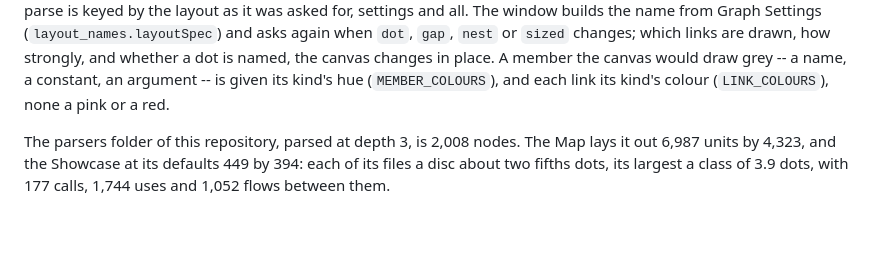
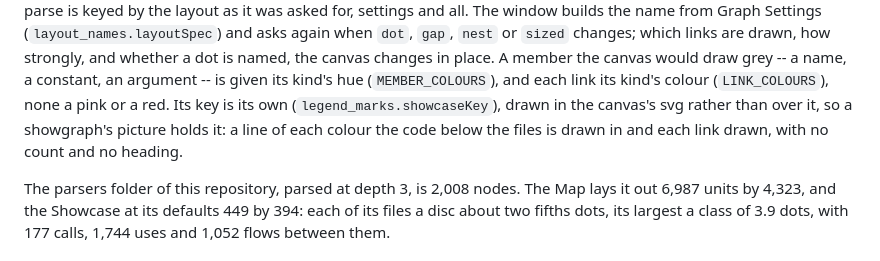
Before and after one commit to quaternionmedia/codecartographer, a Markdown page: docs/architecture.md, the part around the change. Rendered like a GitHub page; blank space fills up the shorter version.

```diff
--- a/docs/architecture.md
+++ b/docs/architecture.md
@@ -430,7 +430,10 @@ when `dot`, `gap`, `nest` or `sized` changes; which links are drawn, how strongl
 whether a dot is named, the canvas changes in place. A member the canvas would
 draw grey -- a name, a constant, an argument -- is given its kind's hue
 (`MEMBER_COLOURS`), and each link its kind's colour (`LINK_COLOURS`), none a
-pink or a red.
+pink or a red. Its key is its own (`legend_marks.showcaseKey`), drawn in the
+canvas's svg rather than over it, so a showgraph's picture holds it: a line of
+each colour the code below the files is drawn in and each link drawn, with no
+count and no heading.
 
 The parsers folder of this repository, parsed at depth 3, is 2,008 nodes. The
 Map lays it out 6,987 units by 4,323, and the Showcase at its defaults 449 by
```
Also changed, not shown: docs/ui.md (+6 -1 lines).
